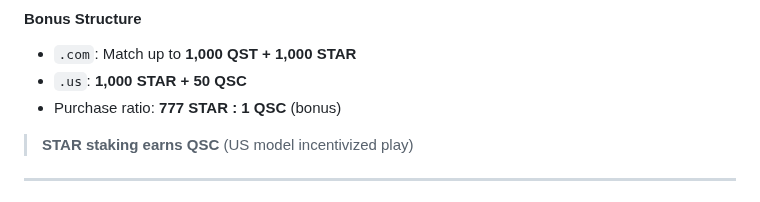
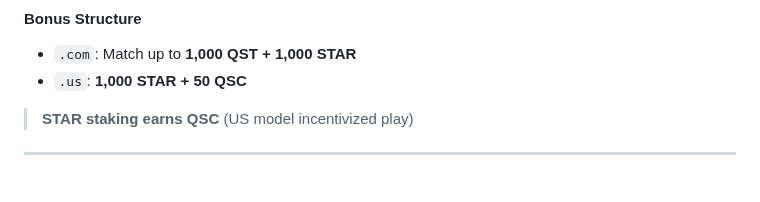
Before and after one commit to nineisten/qusino, a Markdown page: README.md, the part around the change. Rendered like a GitHub page.

```diff
--- a/README.md
+++ b/README.md
@@ -22,7 +22,6 @@
 #### Bonus Structure
 - `.com`: Match up to **1,000 QST + 1,000 STAR**
 - `.us`: **1,000 STAR + 50 QSC**
-- Purchase ratio: **777 STAR : 1 QSC** (bonus)
 
 > **STAR staking earns QSC** (US model incentivized play)
 
```
